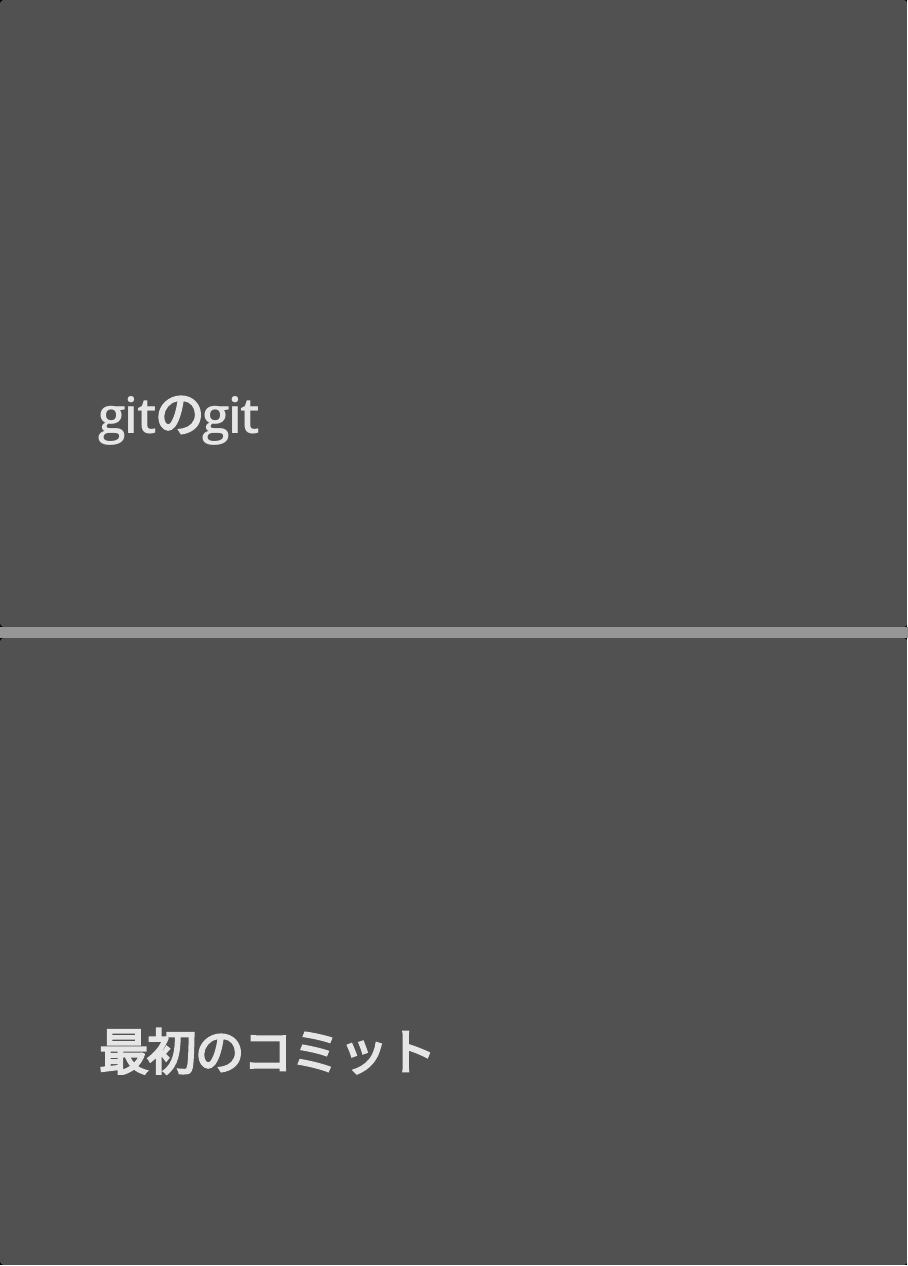
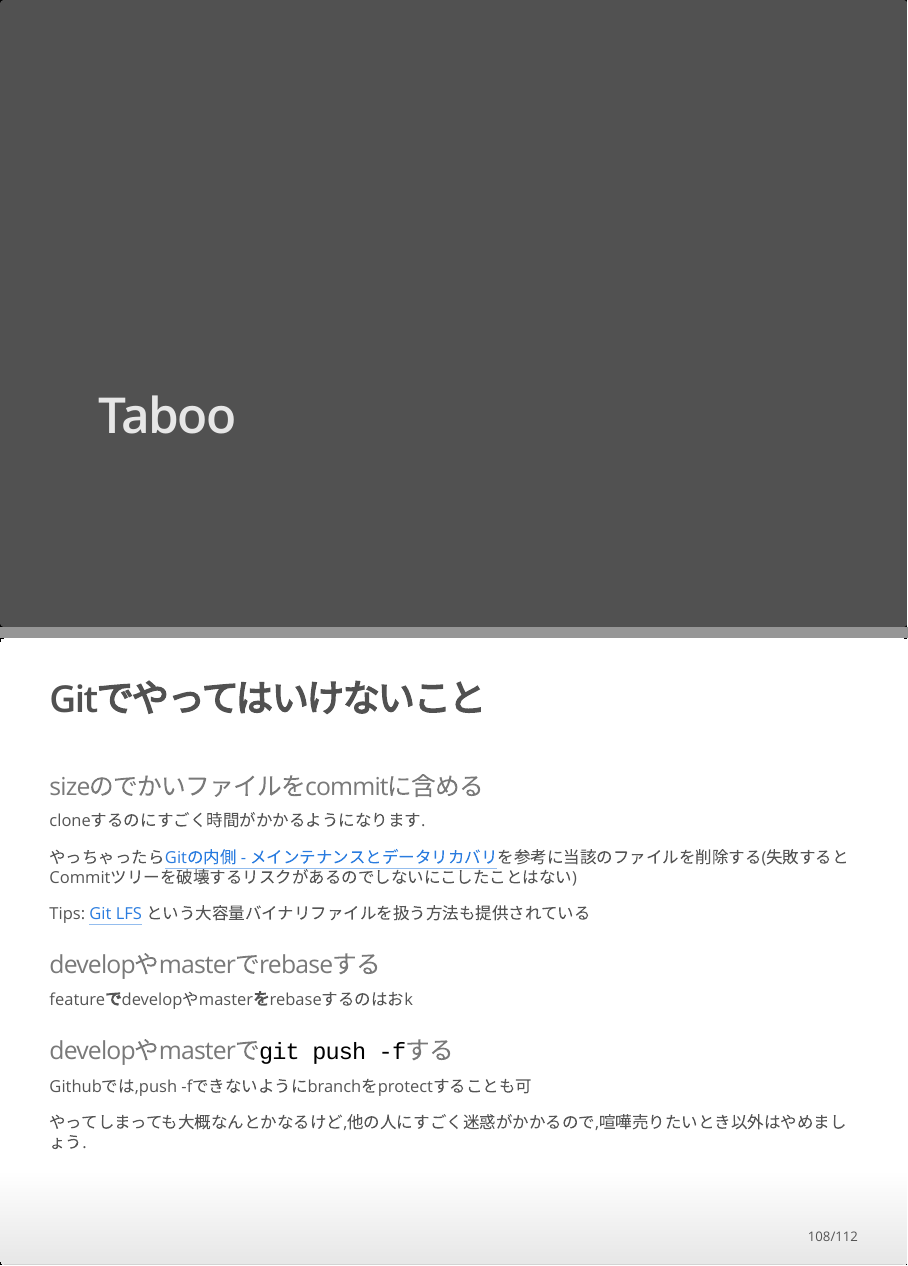
Before and after one commit to h1r0mu/git-tutorial, an R Markdown document (slide/git_tutorial.Rmd): pages 107 and 108 of 110 before the commit and pages 107 and 108 of 112 after it, joined at a grey line. The pictures show the output file slide/git_tutorial.html that the author committed with the source, opened offline; badge pictures from the web are left out.

Commit message:
Added a taboo slide. #20

````diff
--- /dev/null
+++ b/slide/body/taboo.Rmd
@@ -0,0 +1,20 @@
+## Gitでやってはいけないこと
+
+### sizeのでかいファイルをcommitに含める
+
+cloneするのにすごく時間がかかるようになります.
+
+やっちゃったら[Gitの内側 - メインテナンスとデータリカバリ](https://git-scm.com/book/ja/v1/Git%E3%81%AE%E5%86%85%E5%81%B4-%E3%83%A1%E3%82%A4%E3%83%B3%E3%83%86%E3%83%8A%E3%83%B3%E3%82%B9%E3%81%A8%E3%83%87%E3%83%BC%E3%82%BF%E3%83%AA%E3%82%AB%E3%83%90%E3%83%AA)を参考に当該のファイルを削除する(失敗するとCommitツリーを破壊するリスクがあるのでしないにこしたことはない)
+
+Tips: [Git LFS](https://git-lfs.github.com/) という大容量バイナリファイルを扱う方法も提供されている
+
+### developやmasterでrebaseする
+
+feature**で**developやmaster**を**rebaseするのはおk
+
+### developやmasterで`git push -f`する
+
+Githubでは,push -fできないようにbranchをprotectすることも可
+
+
+やってしまっても大概なんとかなるけど,他の人にすごく迷惑がかかるので,喧嘩売りたいとき以外はやめましょう.
--- a/slide/git_tutorial.Rmd
+++ b/slide/git_tutorial.Rmd
@@ -53,3 +53,4 @@ output:
 ```{r child="./body/github.Rmd"}
 ```
 
+# Taboo
@@ -64,6 +70,4 @@ output:
 ```
 
 
-# gitのgit
 
-# 最初のコミット
````
Also changed, not shown: slide/git_tutorial.html, slide/git_tutorial.Rmd (10 more changed lines).
